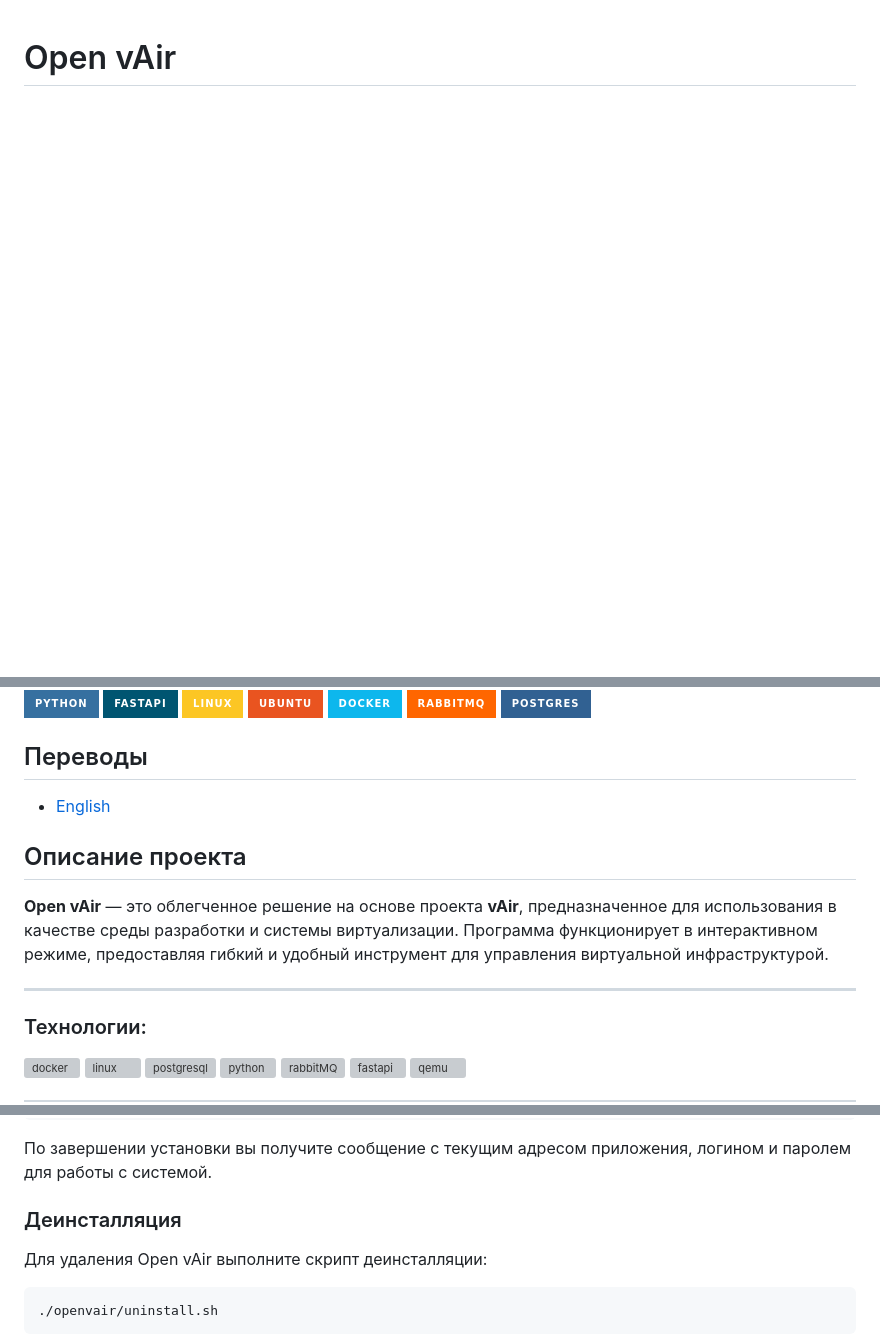
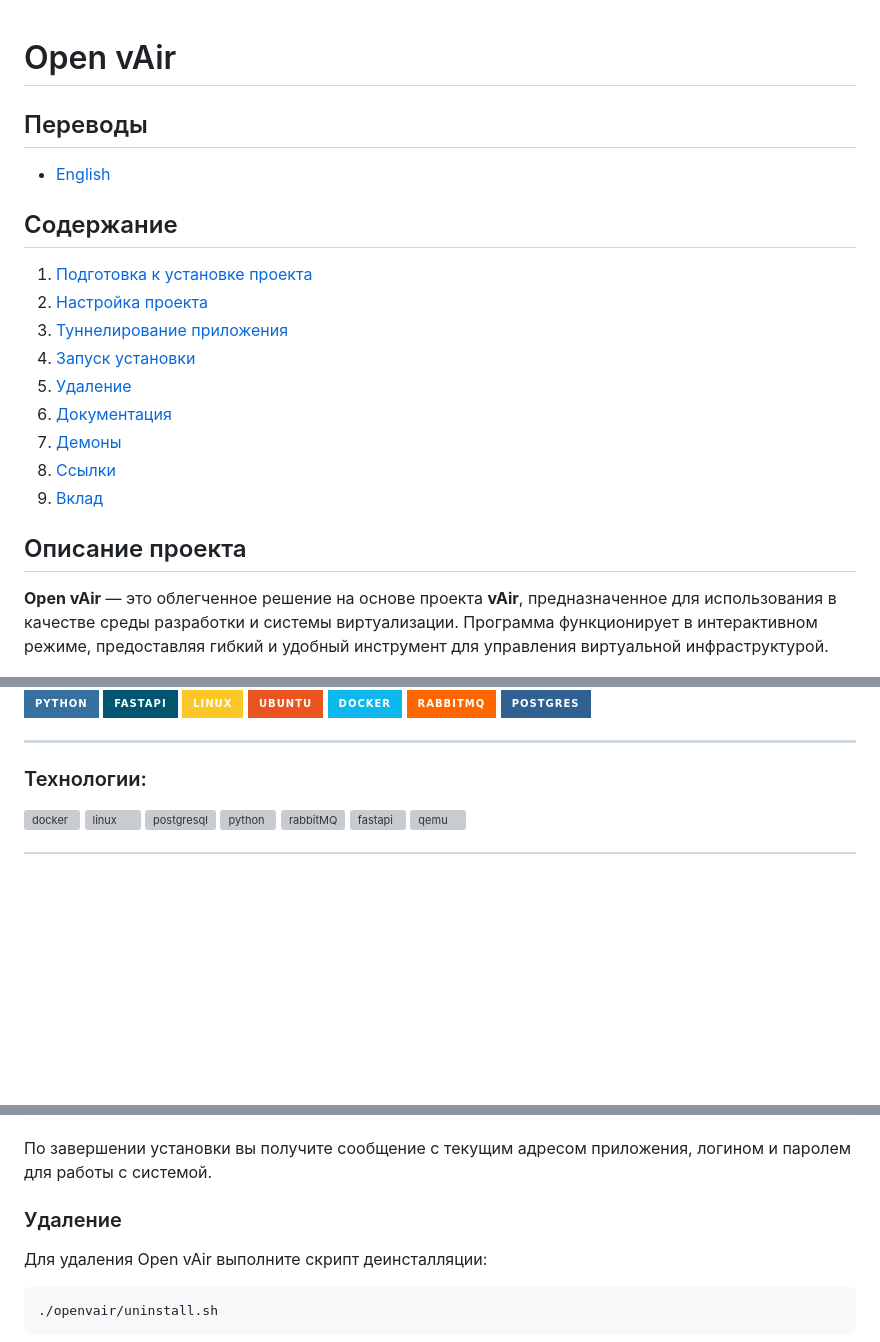
Before and after one commit to Aerodisk/openvair, a Markdown page: README.ru.md, 3 parts joined by grey strips. Drawn GitHub-style; badges without logos; blank space fills up the shorter version; grey boxes are pictures that could not be loaded.

````diff
--- a/README.ru.md
+++ b/README.ru.md
@@ -1,4 +1,28 @@
 # Open vAir
+
+## Переводы
+
+- [English](README.md)
+
+## Содержание
+
+1. [Подготовка к установке проекта](#подготовка-к-установке-проекта)
+2. [Настройка проекта](#настройка-проекта)
+3. [Туннелирование приложения](#туннелирование-приложения)
+4. [Запуск установки](#запуск-установки)
+5. [Удаление](#удаление)
+6. [Документация](#документация)
+7. [Демоны](#демоны)
+8. [Ссылки](#ссылки-на-документацию)
+9. [Вклад](#вклад)
+
+
+## Описание проекта
+
+**Open vAir** — это облегченное решение на основе проекта **vAir**,
+предназначенное для использования в качестве среды разработки и системы
+виртуализации. Программа функционирует в интерактивном режиме, предоставляя
+гибкий и удобный инструмент для управления виртуальной инфраструктурой.
 
 ![](.assets/dashboard.gif)
 ![Python](https://img.shields.io/badge/python-3670A0?style=for-the-badge&logo=python&logoColor=ffdd54)
@@ -8,17 +32,6 @@
 ![Docker](https://img.shields.io/badge/docker-%230db7ed.svg?style=for-the-badge&logo=docker&logoColor=white)
 ![RabbitMQ](https://img.shields.io/badge/Rabbitmq-FF6600?style=for-the-badge&logo=rabbitmq&logoColor=white)
 ![Postgres](https://img.shields.io/badge/postgres-%23316192.svg?style=for-the-badge&logo=postgresql&logoColor=white)
-
-## Переводы
-
-- [English](README.md)
-
-## Описание проекта
-
-**Open vAir** — это облегченное решение на основе проекта **vAir**,
-предназначенное для использования в качестве среды разработки и системы
-виртуализации. Программа функционирует в интерактивном режиме, предоставляя
-гибкий и удобный инструмент для управления виртуальной инфраструктурой.
 
 ---
 
@@ -121,7 +134,7 @@ port = 8000
 
 По завершении установки вы получите сообщение с текущим адресом приложения, логином и паролем для работы с системой.
 
-### Деинсталляция
+### Удаление
 Для удаления Open vAir выполните скрипт деинсталляции:
 ```bash
 ./openvair/uninstall.sh
````
Also changed, not shown: other parts of README.ru.md (+1 -1 lines), README.md (+25 -12 lines).
